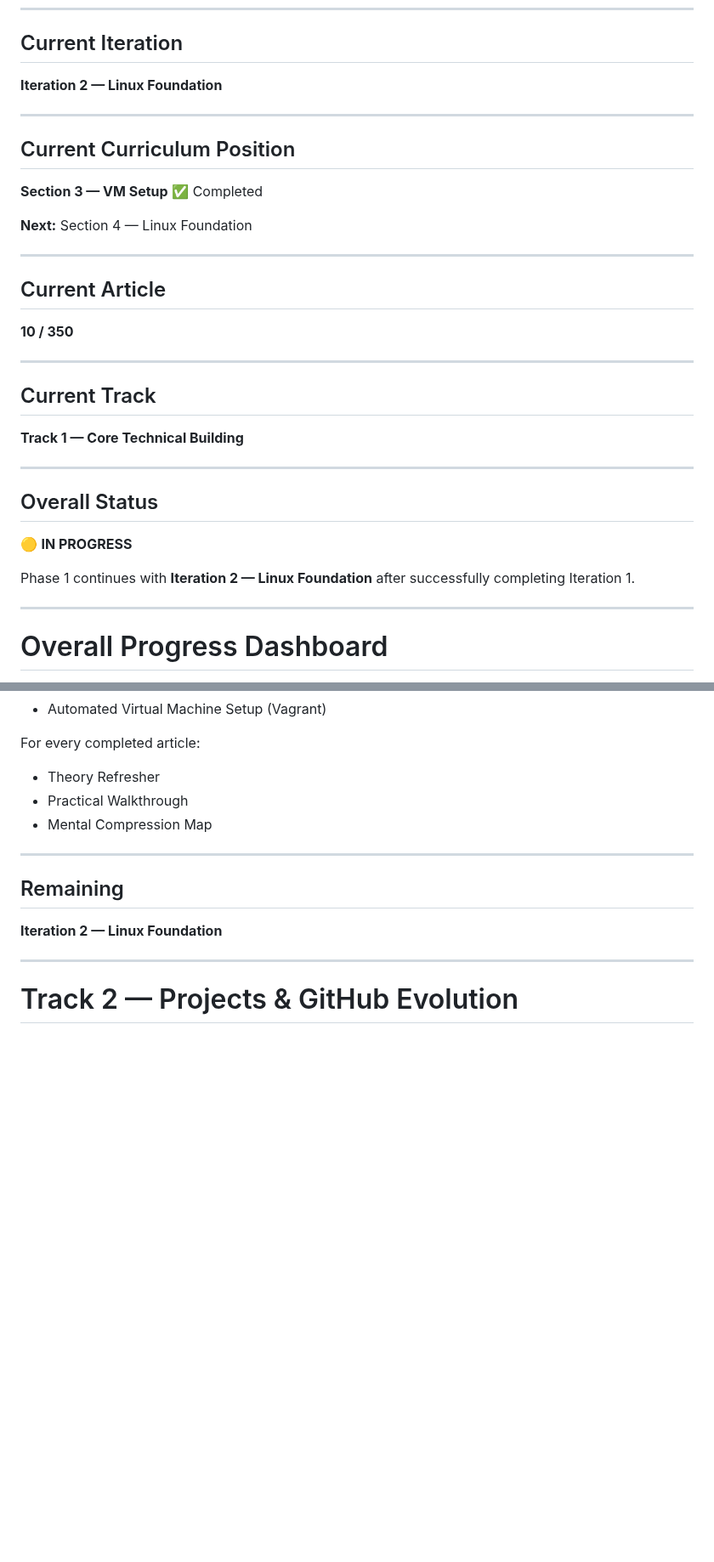
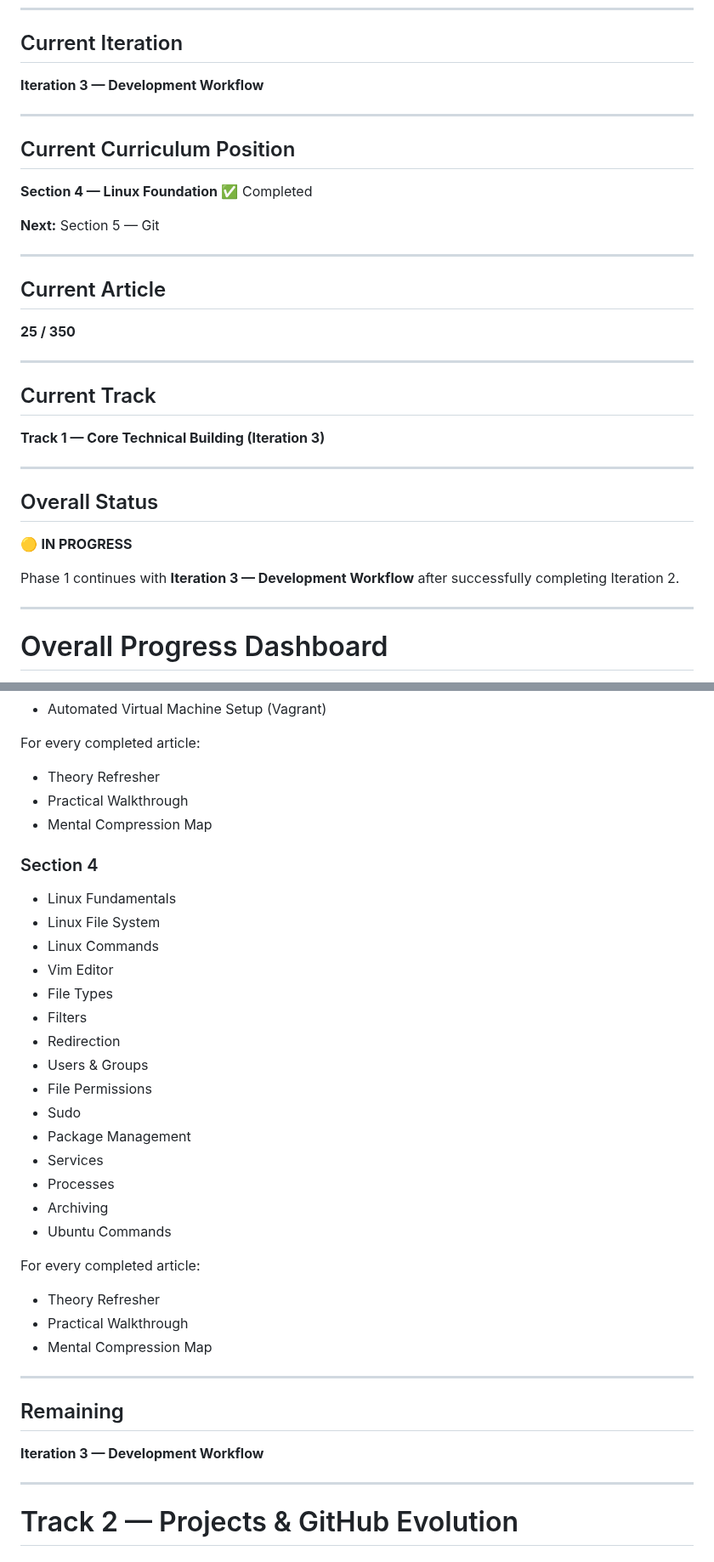
Before and after one commit to NakkaNithish27/DevOps-Engineer-Path, a Markdown page: Lets_Get_High_Package_Job/High_ROI_Plan/Old_Project Progress Tracker (Dynamic).md, 2 parts joined by grey strips. Shown at 85% size. GitHub-like rendering; blank space fills up the shorter version.

```diff
--- a/Lets_Get_High_Package_Job/High_ROI_Plan/Old_Project Progress Tracker (Dynamic).md
+++ b/Lets_Get_High_Package_Job/High_ROI_Plan/Old_Project Progress Tracker (Dynamic).md
@@ -35,27 +35,27 @@ It should grow with the project's capabilities—not with time.
 
 ## Current Iteration
 
-**Iteration 2 — Linux Foundation**
+**Iteration 3 — Development Workflow**
 
 ---
 
 ## Current Curriculum Position
 
-**Section 3 — VM Setup** ✅ Completed
+**Section 4 — Linux Foundation** ✅ Completed
 
-**Next:** Section 4 — Linux Foundation
+**Next:** Section 5 — Git
 
 ---
 
 ## Current Article
 
-**10 / 350**
+**25 / 350**
 
 ---
 
 ## Current Track
 
-**Track 1 — Core Technical Building**
+**Track 1 — Core Technical Building (Iteration 3)**
 
 ---
 
@@ -63,7 +63,7 @@ It should grow with the project's capabilities—not with time.
 
 🟡 **IN PROGRESS**
 
-Phase 1 continues with **Iteration 2 — Linux Foundation** after successfully completing Iteration 1.
+Phase 1 continues with **Iteration 3 — Development Workflow** after successfully completing Iteration 2.
 
 ---
 
@@ -206,11 +206,35 @@ For every completed article:
 * Practical Walkthrough
 * Mental Compression Map
 
+### Section 4
+
+* Linux Fundamentals
+* Linux File System
+* Linux Commands
+* Vim Editor
+* File Types
+* Filters
+* Redirection
+* Users & Groups
+* File Permissions
+* Sudo
+* Package Management
+* Services
+* Processes
+* Archiving
+* Ubuntu Commands
+
+For every completed article:
+
+* Theory Refresher
+* Practical Walkthrough
+* Mental Compression Map
+
 ---
 
 ## Remaining
 
-**Iteration 2 — Linux Foundation**
+**Iteration 3 — Development Workflow**
 
 ---
 
```
Also changed, not shown: other parts of Lets_Get_High_Package_Job/High_ROI_Plan/Old_Project Progress Tracker (Dynamic).md (+27 -33 lines), Lets_Get_High_Package_Job/High_ROI_Plan/New_Project Progress Tracker (Dynamic).md (+37 -6 lines).
